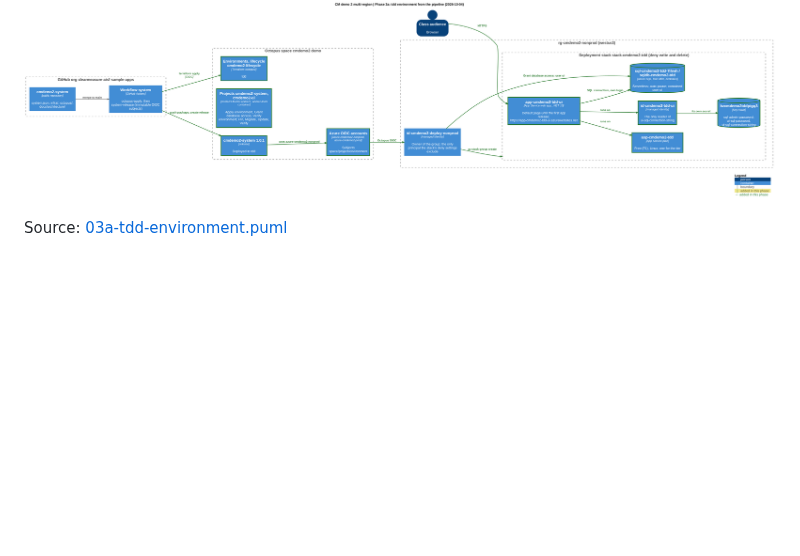
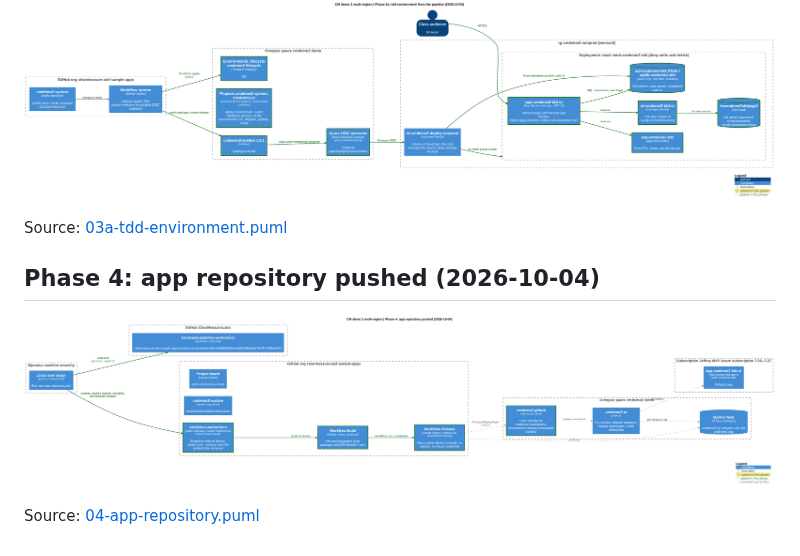
Before and after one commit to clearmeasure-aisf-sample-apps/cmdemo2-system, a Markdown page: docs/architecture/README.md, the part around the change. GitHub-like rendering; pictures changed too: docs/architecture/04-app-repository.png (added); blank space fills up the shorter version.

Commit message:
Architecture diagrams: phase 04 (#4)
Transitional architecture after phase 04 of the demo-environment skill (docs/architecture/). Documentation only: the system workflow ignores docs/.

Co-authored-by: cm-ai-ops-bot <337178629+cm-ai-ops-bot@users.noreply.github.com>

```diff
--- a/docs/architecture/README.md
+++ b/docs/architecture/README.md
@@ -33,3 +33,9 @@ Source: [03-system-repository.puml](03-system-repository.puml)
 ![Phase 3a: tdd environment from the pipeline (2026-10-04)](03a-tdd-environment.png)
 
 Source: [03a-tdd-environment.puml](03a-tdd-environment.puml)
+
+## Phase 4: app repository pushed (2026-10-04)
+
+![Phase 4: app repository pushed (2026-10-04)](04-app-repository.png)
+
+Source: [04-app-repository.puml](04-app-repository.puml)
```
Also changed, not shown: 1 other file.
